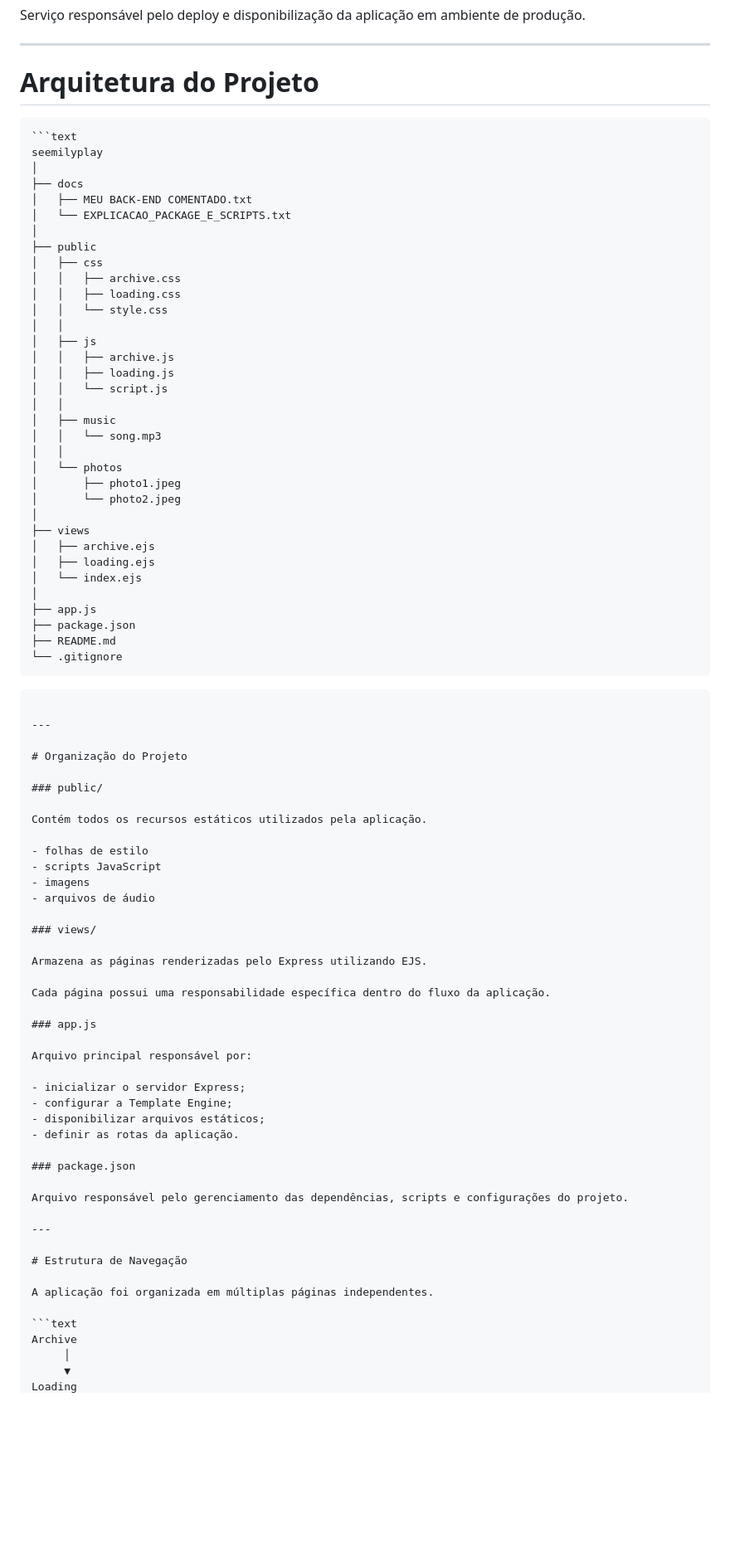
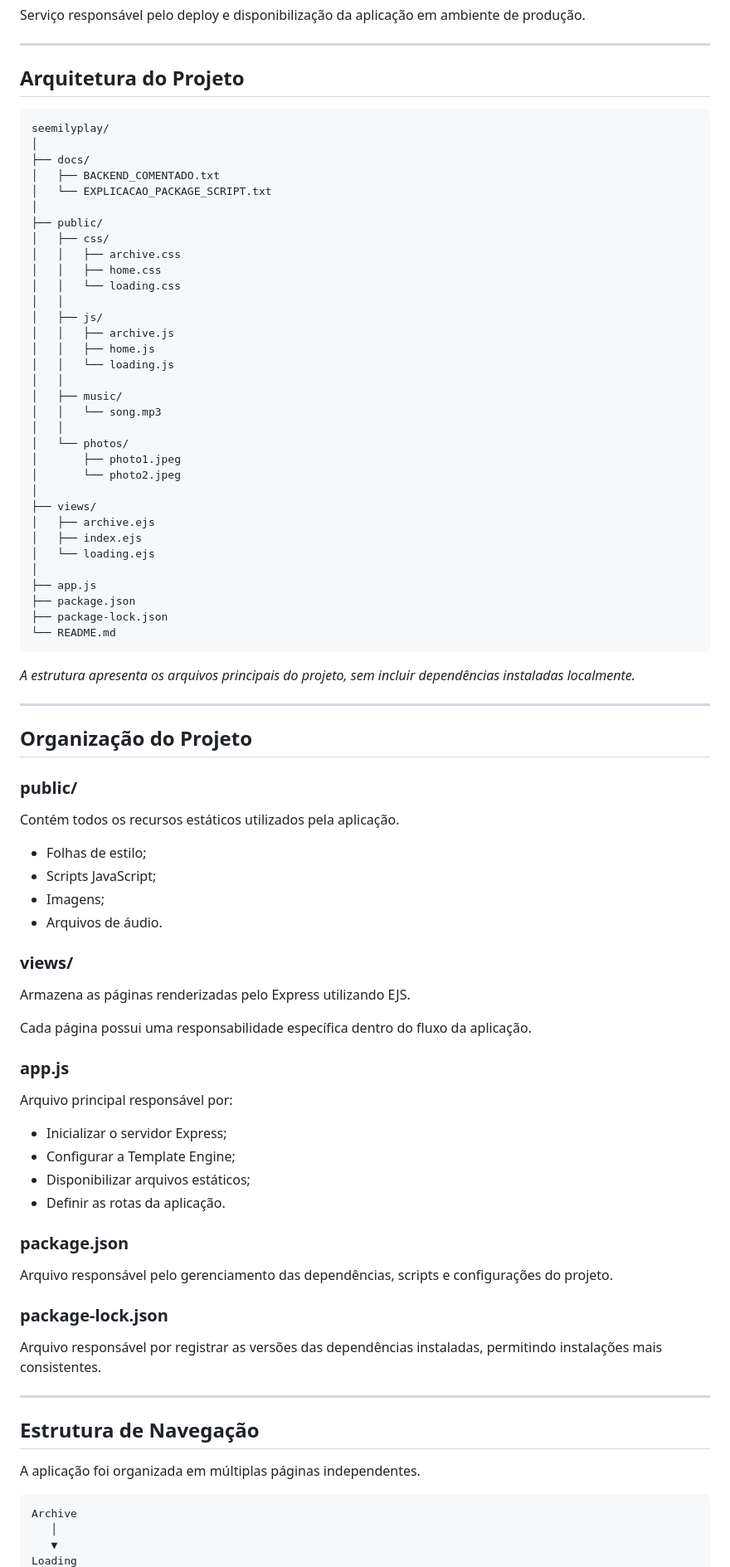
Before and after one commit to kdduuu/seemilyplay, a Markdown page: README.md, the part around one of its changes. Shown at 83% size. Drawn GitHub-style; blank space fills up the shorter version.

Commit message:
Update README.md for improved structure and clarity
docs: fix README structure and file references

````diff
--- a/README.md
+++ b/README.md
@@ -48,59 +48,58 @@ Serviço responsável pelo deploy e disponibilização da aplicação em ambient
 
 ---
 
-# Arquitetura do Projeto
+## Arquitetura do Projeto
 
 ```text
-```text
-seemilyplay
+seemilyplay/
 │
-├── docs
-│   ├── MEU BACK-END COMENTADO.txt
-│   └── EXPLICACAO_PACKAGE_E_SCRIPTS.txt
+├── docs/
+│   ├── BACKEND_COMENTADO.txt
+│   └── EXPLICACAO_PACKAGE_SCRIPT.txt
 │
-├── public
-│   ├── css
+├── public/
+│   ├── css/
 │   │   ├── archive.css
-│   │   ├── loading.css
-│   │   └── style.css
+│   │   ├── home.css
+│   │   └── loading.css
 │   │
-│   ├── js
+│   ├── js/
 │   │   ├── archive.js
-│   │   ├── loading.js
-│   │   └── script.js
+│   │   ├── home.js
+│   │   └── loading.js
 │   │
-│   ├── music
+│   ├── music/
 │   │   └── song.mp3
 │   │
-│   └── photos
+│   └── photos/
 │       ├── photo1.jpeg
 │       └── photo2.jpeg
 │
-├── views
+├── views/
 │   ├── archive.ejs
-│   ├── loading.ejs
-│   └── index.ejs
+│   ├── index.ejs
+│   └── loading.ejs
 │
 ├── app.js
 ├── package.json
-├── README.md
-└── .gitignore
+├── package-lock.json
+└── README.md
 ```
 
-```
+*A estrutura apresenta os arquivos principais do projeto, sem incluir dependências instaladas localmente.*
 
 ---
 
-# Organização do Projeto
+## Organização do Projeto
 
 ### public/
 
 Contém todos os recursos estáticos utilizados pela aplicação.
 
-- folhas de estilo
-- scripts JavaScript
-- imagens
-- arquivos de áudio
+- Folhas de estilo;
+- Scripts JavaScript;
+- Imagens;
+- Arquivos de áudio.
 
 ### views/
 
@@ -112,23 +111,27 @@ Cada página possui uma responsabilidade específica dentro do fluxo da aplicaç
 
 Arquivo principal responsável por:
 
-- inicializar o servidor Express;
-- configurar a Template Engine;
-- disponibilizar arquivos estáticos;
-- definir as rotas da aplicação.
+- Inicializar o servidor Express;
+- Configurar a Template Engine;
+- Disponibilizar arquivos estáticos;
+- Definir as rotas da aplicação.
 
 ### package.json
 
 Arquivo responsável pelo gerenciamento das dependências, scripts e configurações do projeto.
 
+### package-lock.json
+
+Arquivo responsável por registrar as versões das dependências instaladas, permitindo instalações mais consistentes.
+
 ---
 
-# Estrutura de Navegação
+## Estrutura de Navegação
 
 A aplicação foi organizada em múltiplas páginas independentes.
 
 ```text
 Archive
-     │
-     ▼
+   │
+   ▼
 Loading
````
Also changed, not shown: other parts of README.md (+40 -40 lines).
